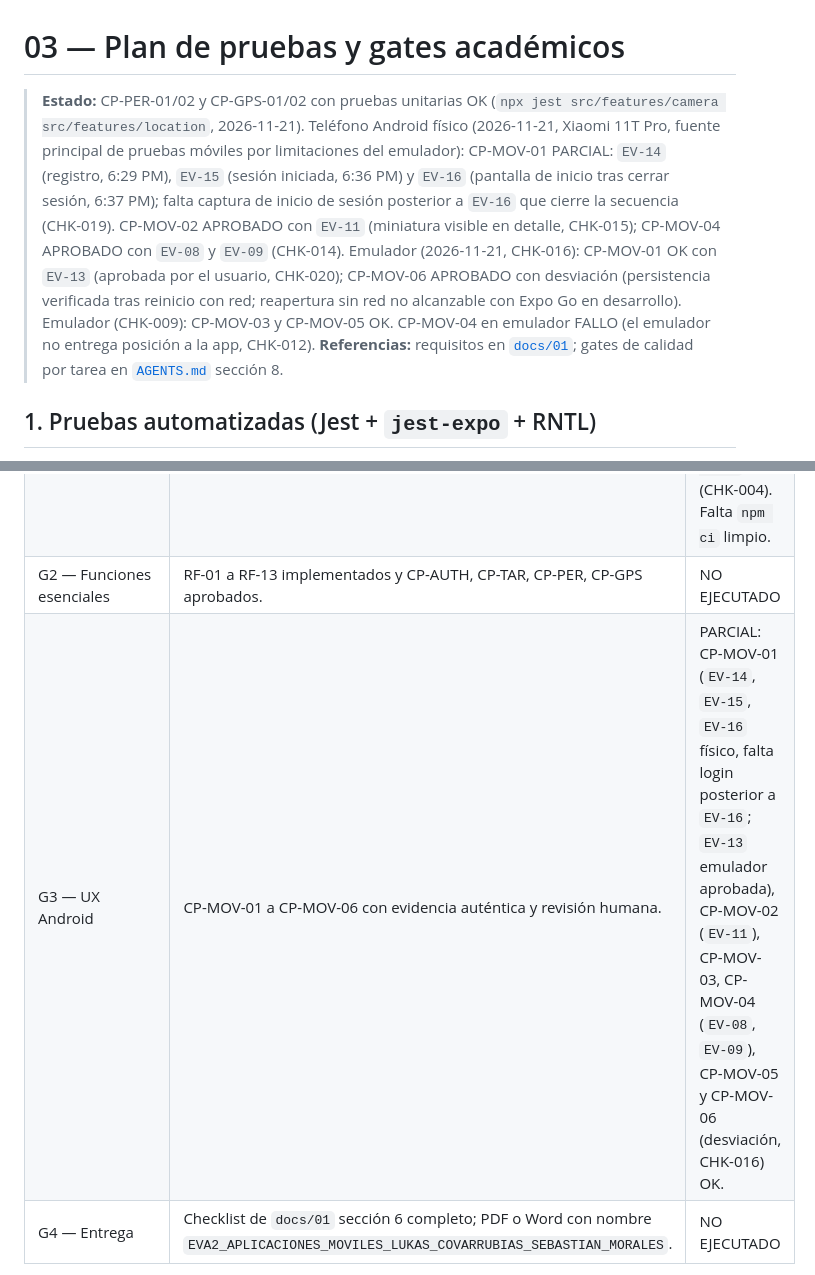
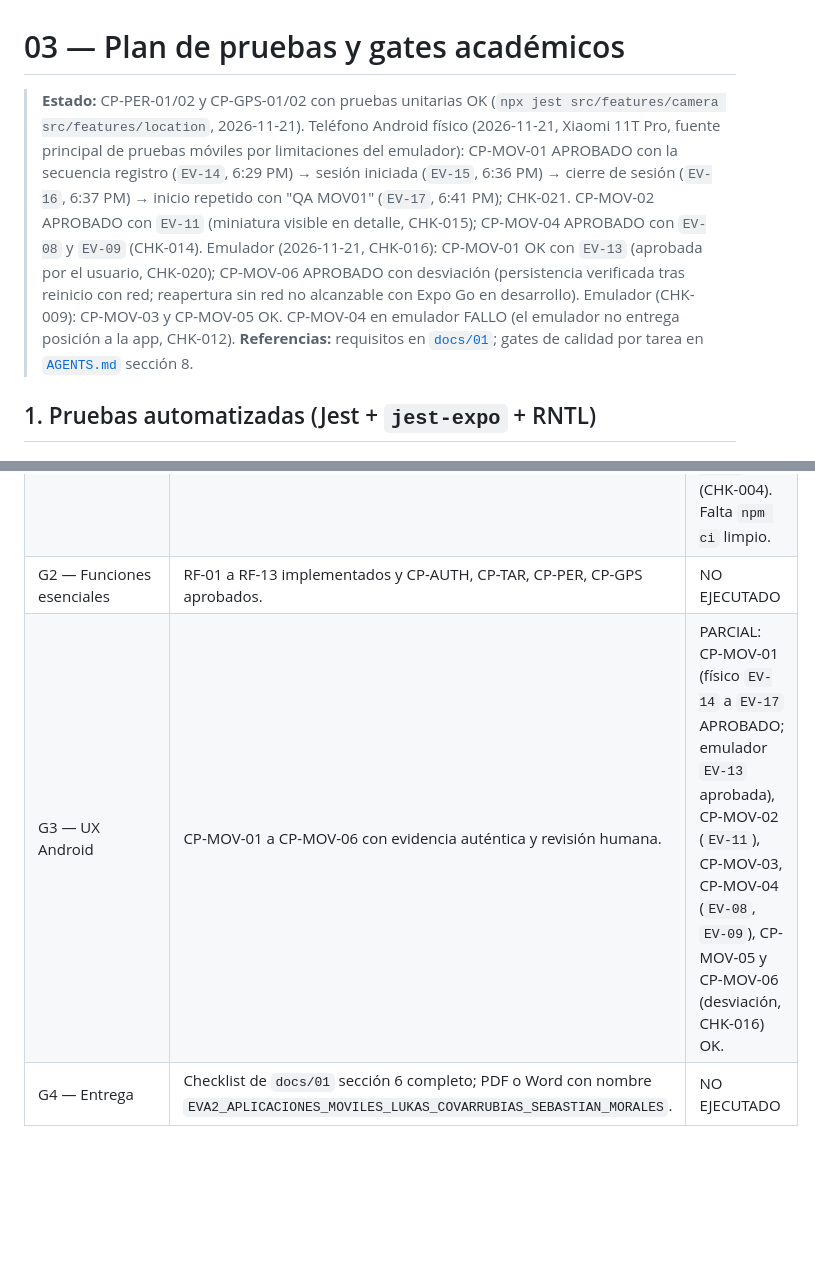
Before and after one commit to SebastianM69/EVA2_APLICACIONES_MOVILES_LUKAS_COVARRUBIAS_SEBASTIAN_MORALES, a Markdown page: docs/03-PLAN-PRUEBAS.md, 2 parts joined by grey strips. GitHub-like rendering; blank space fills up the shorter version.

```diff
--- a/docs/03-PLAN-PRUEBAS.md
+++ b/docs/03-PLAN-PRUEBAS.md
@@ -1,6 +1,6 @@
 # 03 — Plan de pruebas y gates académicos
 
-> **Estado:** CP-PER-01/02 y CP-GPS-01/02 con pruebas unitarias OK (`npx jest src/features/camera src/features/location`, 2026-11-21). Teléfono Android físico (2026-11-21, Xiaomi 11T Pro, fuente principal de pruebas móviles por limitaciones del emulador): CP-MOV-01 PARCIAL: `EV-14` (registro, 6:29 PM), `EV-15` (sesión iniciada, 6:36 PM) y `EV-16` (pantalla de inicio tras cerrar sesión, 6:37 PM); falta captura de inicio de sesión posterior a `EV-16` que cierre la secuencia (CHK-019). CP-MOV-02 APROBADO con `EV-11` (miniatura visible en detalle, CHK-015); CP-MOV-04 APROBADO con `EV-08` y `EV-09` (CHK-014). Emulador (2026-11-21, CHK-016): CP-MOV-01 OK con `EV-13` (aprobada por el usuario, CHK-020); CP-MOV-06 APROBADO con desviación (persistencia verificada tras reinicio con red; reapertura sin red no alcanzable con Expo Go en desarrollo). Emulador (CHK-009): CP-MOV-03 y CP-MOV-05 OK. CP-MOV-04 en emulador FALLO (el emulador no entrega posición a la app, CHK-012).
+> **Estado:** CP-PER-01/02 y CP-GPS-01/02 con pruebas unitarias OK (`npx jest src/features/camera src/features/location`, 2026-11-21). Teléfono Android físico (2026-11-21, Xiaomi 11T Pro, fuente principal de pruebas móviles por limitaciones del emulador): CP-MOV-01 APROBADO con la secuencia registro (`EV-14`, 6:29 PM) → sesión iniciada (`EV-15`, 6:36 PM) → cierre de sesión (`EV-16`, 6:37 PM) → inicio repetido con "QA MOV01" (`EV-17`, 6:41 PM); CHK-021. CP-MOV-02 APROBADO con `EV-11` (miniatura visible en detalle, CHK-015); CP-MOV-04 APROBADO con `EV-08` y `EV-09` (CHK-014). Emulador (2026-11-21, CHK-016): CP-MOV-01 OK con `EV-13` (aprobada por el usuario, CHK-020); CP-MOV-06 APROBADO con desviación (persistencia verificada tras reinicio con red; reapertura sin red no alcanzable con Expo Go en desarrollo). Emulador (CHK-009): CP-MOV-03 y CP-MOV-05 OK. CP-MOV-04 en emulador FALLO (el emulador no entrega posición a la app, CHK-012).
 > **Referencias:** requisitos en [`docs/01`](./01-REQUISITOS-RUBRICA.md); gates de calidad por tarea en [`AGENTS.md`](../AGENTS.md) sección 8.
 
 ## 1. Pruebas automatizadas (Jest + `jest-expo` + RNTL)
@@ -41,7 +41,7 @@ Requieren emulador o dispositivo Android real con Expo Go (modalidad aprobada, `
 | G0 — Planificación | Reglas, requisitos y decisiones documentados y aprobados por el usuario. | APROBADO (2026-11-21) |
 | G1 — Reproducibilidad | `npm ci`, `npx expo install --check`, `npx jest`, `npx expo start` ejecutados con resultados reales. | PARCIAL: `expo install --check`, typecheck, lint y `jest` 5/5 OK (CHK-003); arranque de `expo start` OK (CHK-004). Falta `npm ci` limpio. |
 | G2 — Funciones esenciales | RF-01 a RF-13 implementados y CP-AUTH, CP-TAR, CP-PER, CP-GPS aprobados. | NO EJECUTADO |
-| G3 — UX Android | CP-MOV-01 a CP-MOV-06 con evidencia auténtica y revisión humana. | PARCIAL: CP-MOV-01 (`EV-14`, `EV-15`, `EV-16` físico, falta login posterior a `EV-16`; `EV-13` emulador aprobada), CP-MOV-02 (`EV-11`), CP-MOV-03, CP-MOV-04 (`EV-08`, `EV-09`), CP-MOV-05 y CP-MOV-06 (desviación, CHK-016) OK. |
+| G3 — UX Android | CP-MOV-01 a CP-MOV-06 con evidencia auténtica y revisión humana. | PARCIAL: CP-MOV-01 (físico `EV-14` a `EV-17` APROBADO; emulador `EV-13` aprobada), CP-MOV-02 (`EV-11`), CP-MOV-03, CP-MOV-04 (`EV-08`, `EV-09`), CP-MOV-05 y CP-MOV-06 (desviación, CHK-016) OK. |
 | G4 — Entrega | Checklist de `docs/01` sección 6 completo; PDF o Word con nombre `EVA2_APLICACIONES_MOVILES_LUKAS_COVARRUBIAS_SEBASTIAN_MORALES`. | NO EJECUTADO |
 
 Cierre de entrega: todos los casos en `APROBADO` o en `NO EJECUTADO`/`BLOQUEADO` con motivo escrito.
```
Also changed, not shown: docs/04-BITACORA.md (+19 -0 lines), docs/evidencias/capturas/EV-17-telefono-fisico-cp-mov-01-inicio-sesion-repetido.png (added).
